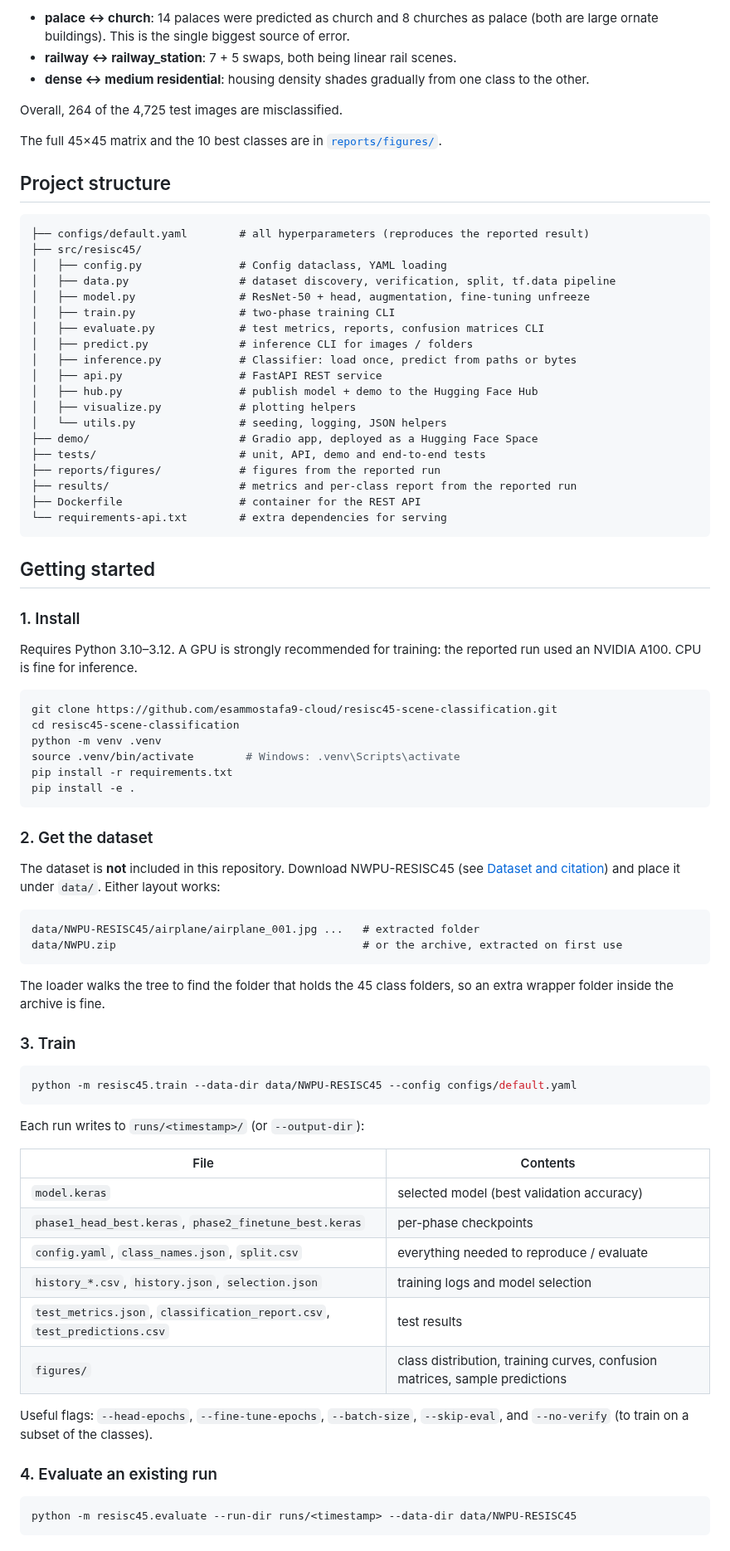
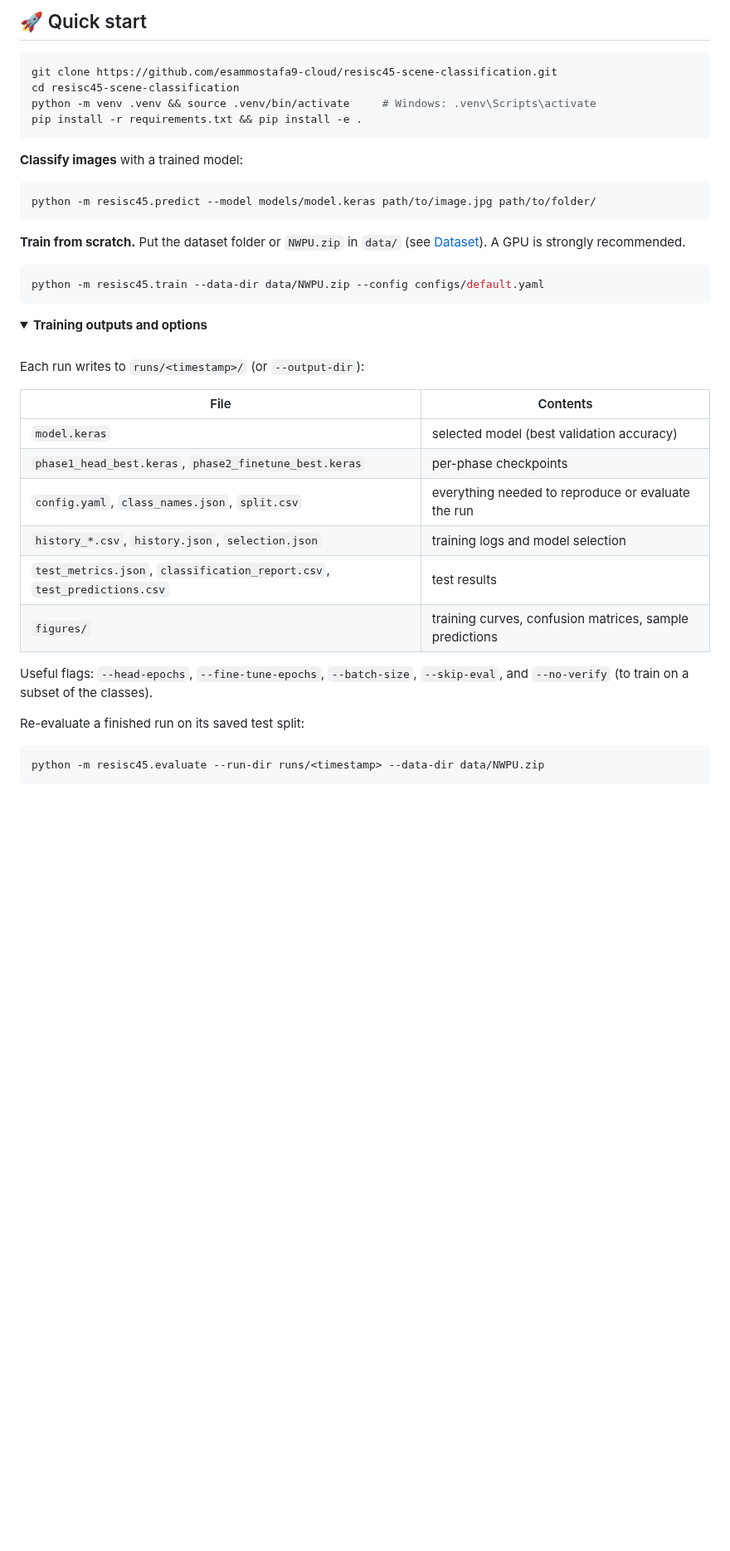
Before and after one commit to esammostafa9-cloud/resisc45-scene-classification, a Markdown page: README.md, the part around one of its changes. Shown at 83% size. Drawn GitHub-style; folded sections open; blank space fills up the shorter version.

````diff
--- a/README.md
+++ b/README.md
@@ -104,71 +61,30 @@ are confused with each other:
 
-- **palace ↔ church**: 14 palaces were predicted as church and 8 churches as palace (both are
-  large ornate buildings). This is the single biggest source of error.
-- **railway ↔ railway_station**: 7 + 5 swaps, both being linear rail scenes.
-- **dense ↔ medium residential**: housing density shades gradually from one class to the other.
-
-Overall, 264 of the 4,725 test images are misclassified.
-
-The full 45×45 matrix and the 10 best classes are in [`reports/figures/`](reports/figures).
-
-## Project structure
-
-```
-├── configs/default.yaml        # all hyperparameters (reproduces the reported result)
-├── src/resisc45/
-│   ├── config.py               # Config dataclass, YAML loading
-│   ├── data.py                 # dataset discovery, verification, split, tf.data pipeline
-│   ├── model.py                # ResNet-50 + head, augmentation, fine-tuning unfreeze
-│   ├── train.py                # two-phase training CLI
-│   ├── evaluate.py             # test metrics, reports, confusion matrices CLI
-│   ├── predict.py              # inference CLI for images / folders
-│   ├── inference.py            # Classifier: load once, predict from paths or bytes
-│   ├── api.py                  # FastAPI REST service
-│   ├── hub.py                  # publish model + demo to the Hugging Face Hub
-│   ├── visualize.py            # plotting helpers
-│   └── utils.py                # seeding, logging, JSON helpers
-├── demo/                       # Gradio app, deployed as a Hugging Face Space
-├── tests/                      # unit, API, demo and end-to-end tests
-├── reports/figures/            # figures from the reported run
-├── results/                    # metrics and per-class report from the reported run
-├── Dockerfile                  # container for the REST API
-└── requirements-api.txt        # extra dependencies for serving
-```
-
-## Getting started
-
-### 1. Install
-
-Requires Python 3.10–3.12. A GPU is strongly recommended for training: the reported run used
-an NVIDIA A100. CPU is fine for inference.
+## 🚀 Quick start
 
 ```bash
 git clone https://github.com/esammostafa9-cloud/resisc45-scene-classification.git
 cd resisc45-scene-classification
-python -m venv .venv
-source .venv/bin/activate        # Windows: .venv\Scripts\activate
-pip install -r requirements.txt
-pip install -e .
+python -m venv .venv && source .venv/bin/activate     # Windows: .venv\Scripts\activate
+pip install -r requirements.txt && pip install -e .
 ```
 
-### 2. Get the dataset
+**Classify images** with a trained model:
 
-The dataset is **not** included in this repository. Download NWPU-RESISC45 (see
-[Dataset and citation](#dataset-and-citation)) and place it under `data/`. Either layout works:
-
-```
-data/NWPU-RESISC45/airplane/airplane_001.jpg ...   # extracted folder
-data/NWPU.zip                                      # or the archive, extracted on first use
+```bash
+python -m resisc45.predict --model models/model.keras path/to/image.jpg path/to/folder/
 ```
 
-The loader walks the tree to find the folder that holds the 45 class folders, so an extra
-wrapper folder inside the archive is fine.
-
-### 3. Train
+**Train from scratch.** Put the dataset folder or `NWPU.zip` in `data/` (see
+[Dataset](#-dataset-and-citation)). A GPU is strongly recommended.
 
 ```bash
-python -m resisc45.train --data-dir data/NWPU-RESISC45 --config configs/default.yaml
+python -m resisc45.train --data-dir data/NWPU.zip --config configs/default.yaml
 ```
+
+<details>
+<summary><b>Training outputs and options</b></summary>
+
+<br>
 
 Each run writes to `runs/<timestamp>/` (or `--output-dir`):
 
@@ -176,17 +92,17 @@ Each run writes to `runs/<timestamp>/` (or `--output-dir`):
 |---|---|
 | `model.keras` | selected model (best validation accuracy) |
 | `phase1_head_best.keras`, `phase2_finetune_best.keras` | per-phase checkpoints |
-| `config.yaml`, `class_names.json`, `split.csv` | everything needed to reproduce / evaluate |
+| `config.yaml`, `class_names.json`, `split.csv` | everything needed to reproduce or evaluate the run |
 | `history_*.csv`, `history.json`, `selection.json` | training logs and model selection |
 | `test_metrics.json`, `classification_report.csv`, `test_predictions.csv` | test results |
-| `figures/` | class distribution, training curves, confusion matrices, sample predictions |
+| `figures/` | training curves, confusion matrices, sample predictions |
 
 Useful flags: `--head-epochs`, `--fine-tune-epochs`, `--batch-size`, `--skip-eval`, and
 `--no-verify` (to train on a subset of the classes).
 
-### 4. Evaluate an existing run
+Re-evaluate a finished run on its saved test split:
 
 ```bash
-python -m resisc45.evaluate --run-dir runs/<timestamp> --data-dir data/NWPU-RESISC45
+python -m resisc45.evaluate --run-dir runs/<timestamp> --data-dir data/NWPU.zip
 ```
 
````
Also changed, not shown: other parts of README.md (+189 -167 lines), reports/figures/example_predictions.png (added).
